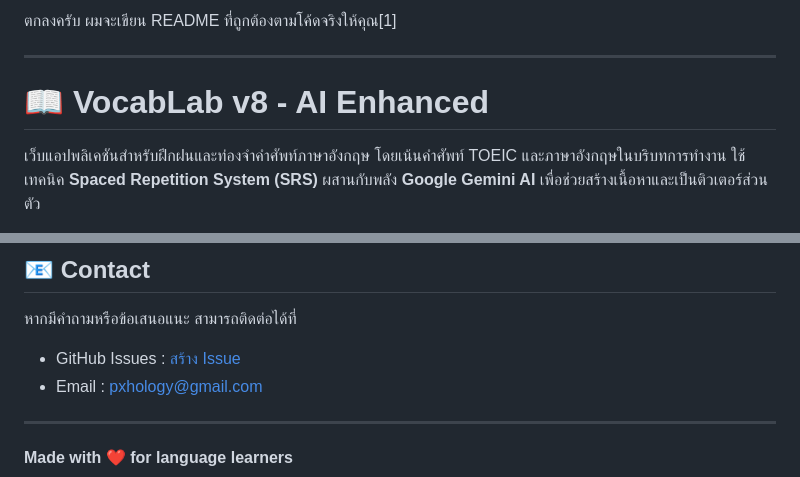
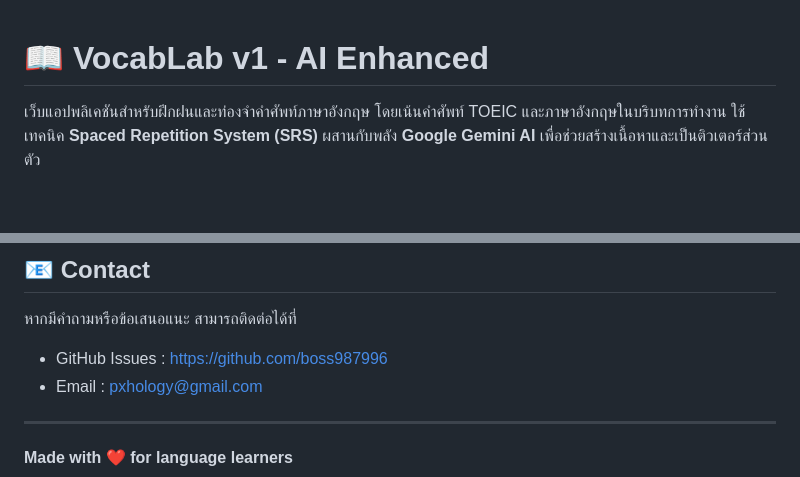
Before and after one commit to boss987996/vocablab, a Markdown page: README.V1.md, 2 parts joined by grey strips. Rendered like a GitHub page; blank space fills up the shorter version.

```diff
--- a/README.V1.md
+++ b/README.V1.md
@@ -1,8 +1,5 @@
-ตกลงครับ ผมจะเขียน README ที่ถูกต้องตามโค้ดจริงให้คุณ[1]
 
-***
-
-# 📖 VocabLab v8 - AI Enhanced
+# 📖 VocabLab v1 - AI Enhanced
 
 เว็บแอปพลิเคชันสำหรับฝึกฝนและท่องจำคำศัพท์ภาษาอังกฤษ โดยเน้นคำศัพท์ TOEIC และภาษาอังกฤษในบริบทการทำงาน ใช้เทคนิค **Spaced Repetition System (SRS)** ผสานกับพลัง **Google Gemini AI** เพื่อช่วยสร้างเนื้อหาและเป็นติวเตอร์ส่วนตัว
 
@@ -356,7 +353,7 @@ SOFTWARE.
 ## 📧 Contact
 
 หากมีคำถามหรือข้อเสนอแนะ สามารถติดต่อได้ที่
-- GitHub Issues : [สร้าง Issue](your-repo-url/issues)
+- GitHub Issues : https://github.com/boss987996
 - Email : pxhology@gmail.com
 
 ***
```
